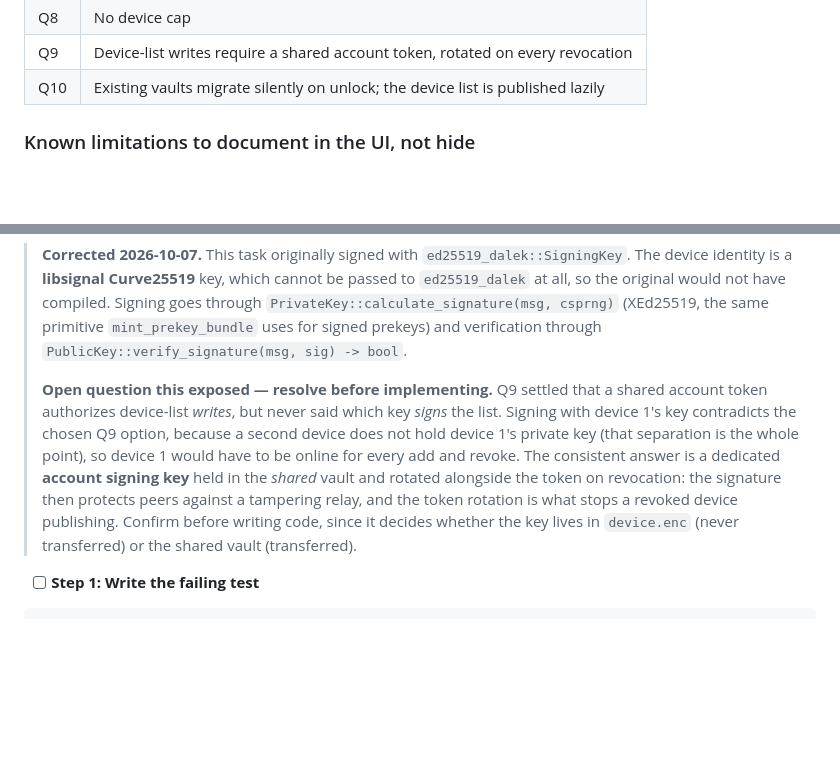
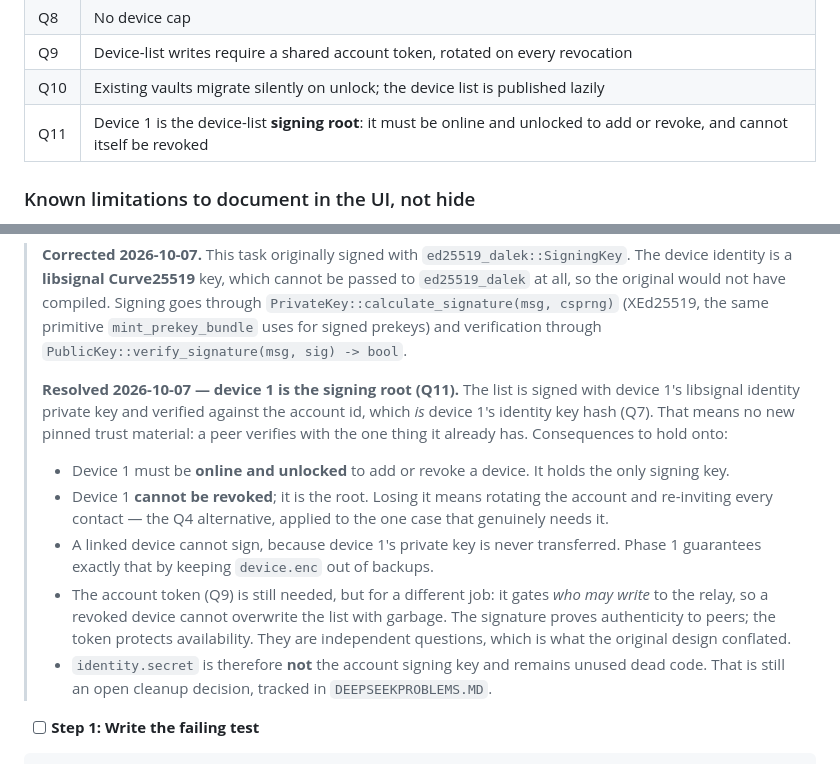
Before and after one commit to sambitar/ProjectHush, a Markdown page: docs/plans/2026-10-06-multi-device.md, 2 parts joined by grey strips. GitHub-like rendering; blank space fills up the shorter version.

```diff
--- a/docs/plans/2026-10-06-multi-device.md
+++ b/docs/plans/2026-10-06-multi-device.md
@@ -40,6 +40,7 @@ device cannot re-publish itself.
 | Q8 | No device cap |
 | Q9 | Device-list writes require a shared account token, rotated on every revocation |
 | Q10 | Existing vaults migrate silently on unlock; the device list is published lazily |
+| Q11 | Device 1 is the device-list **signing root**: it must be online and unlocked to add or revoke, and cannot itself be revoked |
 
 ### Known limitations to document in the UI, not hide
 
@@ -279,14 +280,22 @@ Run: `cargo test -p hush-core --test backup_recovery`
 > `mint_prekey_bundle` uses for signed prekeys) and verification through
 > `PublicKey::verify_signature(msg, sig) -> bool`.
 >
-> **Open question this exposed — resolve before implementing.** Q9 settled that a shared account token
-> authorizes device-list *writes*, but never said which key *signs* the list. Signing with device 1's
-> key contradicts the chosen Q9 option, because a second device does not hold device 1's private key
-> (that separation is the whole point), so device 1 would have to be online for every add and revoke.
-> The consistent answer is a dedicated **account signing key** held in the *shared* vault and rotated
-> alongside the token on revocation: the signature then protects peers against a tampering relay, and
-> the token rotation is what stops a revoked device publishing. Confirm before writing code, since it
-> decides whether the key lives in `device.enc` (never transferred) or the shared vault (transferred).
+> **Resolved 2026-10-07 — device 1 is the signing root (Q11).** The list is signed with device 1's
+> libsignal identity private key and verified against the account id, which *is* device 1's identity
+> key hash (Q7). That means no new pinned trust material: a peer verifies with the one thing it
+> already has. Consequences to hold onto:
+>
+> - Device 1 must be **online and unlocked** to add or revoke a device. It holds the only signing key.
+> - Device 1 **cannot be revoked**; it is the root. Losing it means rotating the account and
+>   re-inviting every contact — the Q4 alternative, applied to the one case that genuinely needs it.
+> - A linked device cannot sign, because device 1's private key is never transferred. Phase 1
+>   guarantees exactly that by keeping `device.enc` out of backups.
+> - The account token (Q9) is still needed, but for a different job: it gates *who may write* to the
+>   relay, so a revoked device cannot overwrite the list with garbage. The signature proves
+>   authenticity to peers; the token protects availability. They are independent questions, which is
+>   what the original design conflated.
+> - `identity.secret` is therefore **not** the account signing key and remains unused dead code. That
+>   is still an open cleanup decision, tracked in `DEEPSEEKPROBLEMS.MD`.
 
 - [ ] **Step 1: Write the failing test**
 
```
Also changed, not shown: DEEPSEEKPROBLEMS.MD (+33 -6 lines).
